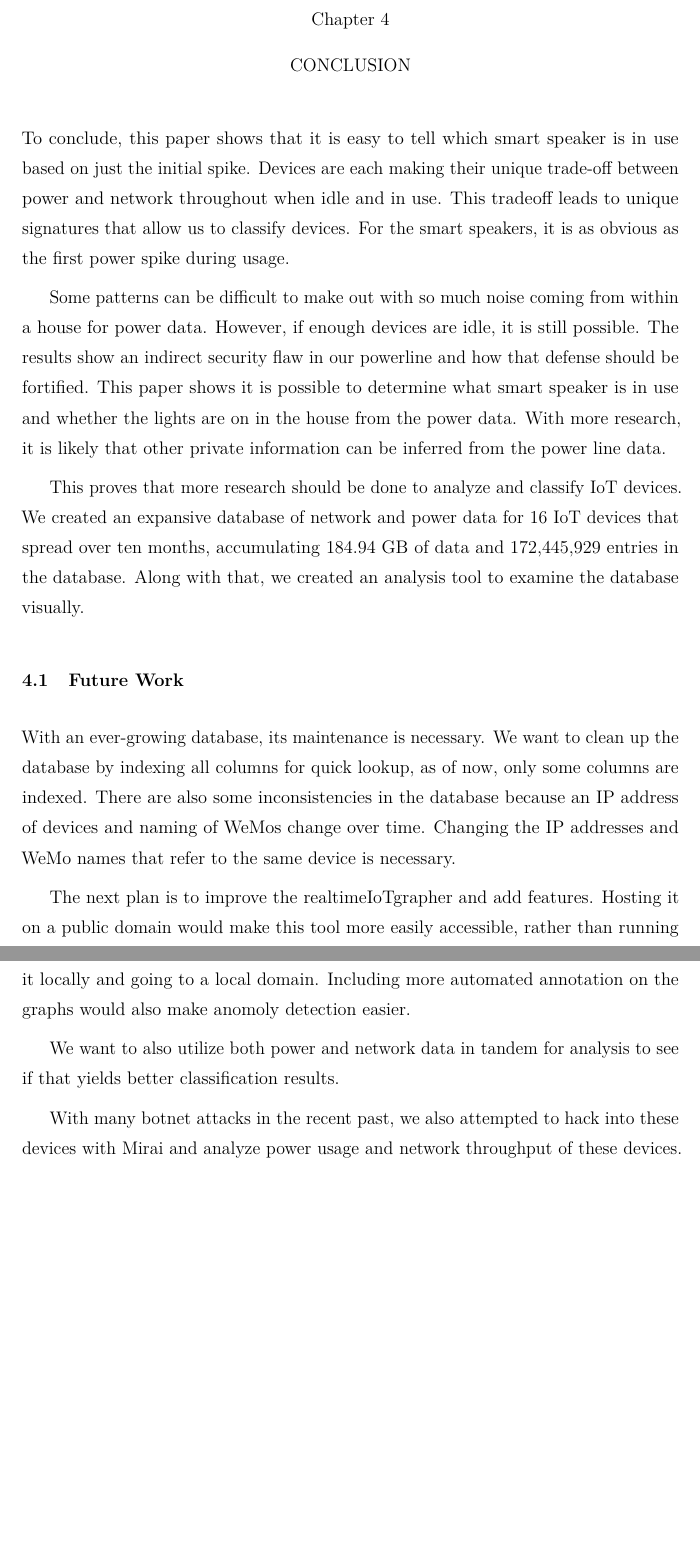
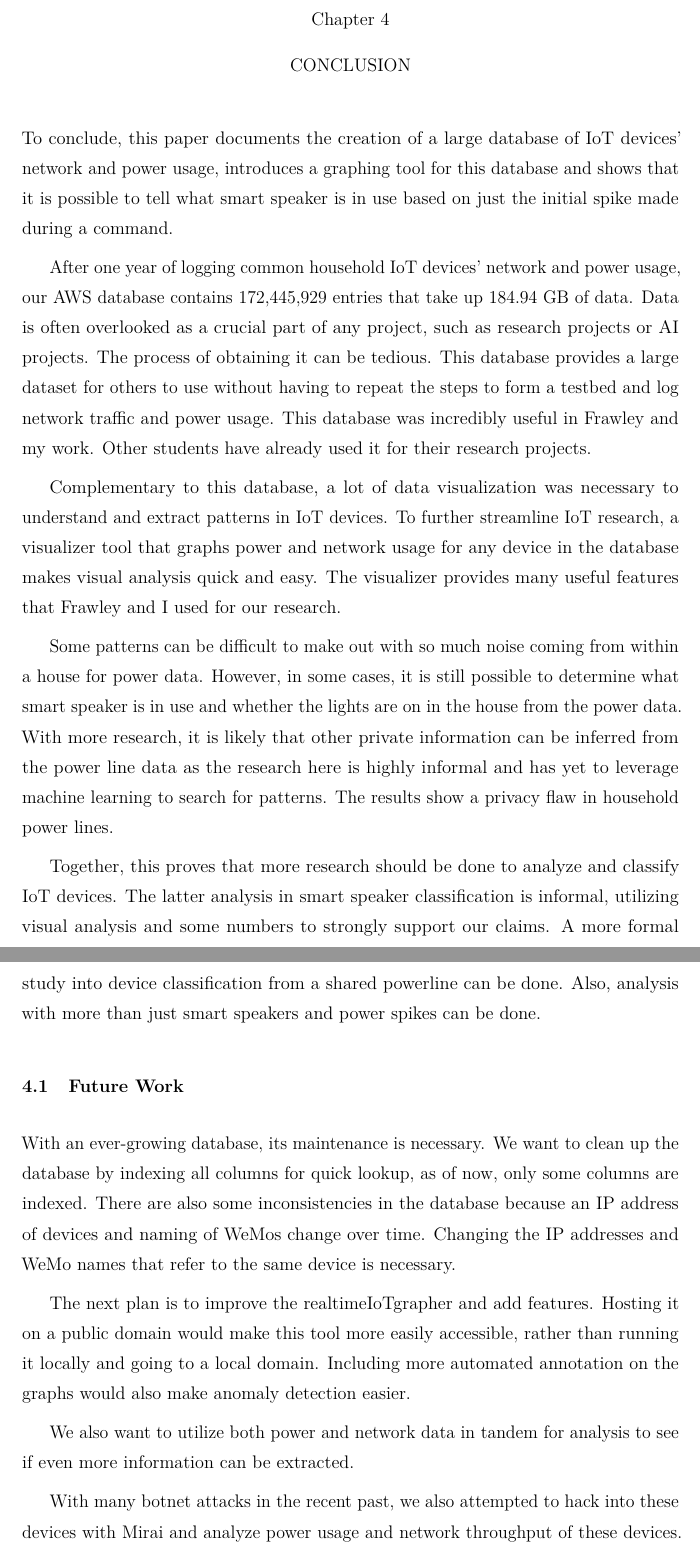
Before and after one commit to nealhnguyen/iot, a LaTeX thesis (main.tex, which reads chapters/Conclusion.tex): two parts of pages 80 and 81 of 87 before the commit and two parts of pages 80 and 81 of 88 after it, joined at a grey line, cut so that both start at the same text, the shorter picture padded with empty space. Compiled offline with pdfLaTeX; a LaTeX package or settings file that is missing is left out.

Commit message:
edited conclusion

```diff
--- a/chapters/Conclusion.tex
+++ b/chapters/Conclusion.tex
@@ -1,19 +1,22 @@
 \chapter{Conclusion}
 \label{Conclusion}
+To conclude, this paper documents the creation of a large database of IoT devices' network and power usage, introduces a graphing tool for this database and shows that it is possible to tell what smart speaker is in use based on just the initial spike made during a command.
 
-To conclude, this paper shows that it is easy to tell which smart speaker is in use based on just the initial spike. Devices are each making their unique trade-off between power and network throughout when idle and in use. This tradeoff leads to unique signatures that allow us to classify devices. For the smart speakers, it is as obvious as the first power spike during usage.
+After one year of logging common household IoT devices' network and power usage, our AWS database contains 172,445,929 entries that take up 184.94 GB of data. Data is often overlooked as a crucial part of any project, such as research projects or AI projects. The process of obtaining it can be tedious. This database provides a large dataset for others to use without having to repeat the steps to form a testbed and log network traffic and power usage. This database was incredibly useful in Frawley and my work. Other students have already used it for their research projects.
 
-Some patterns can be difficult to make out with so much noise coming from within a house for power data. However, if enough devices are idle, it is still possible. The results show an indirect security flaw in our powerline and how that defense should be fortified. This paper shows it is possible to determine what smart speaker is in use and whether the lights are on in the house from the power data. With more research, it is likely that other private information can be inferred from the power line data.
+Complementary to this database, a lot of data visualization was necessary to understand and extract patterns in IoT devices. To further streamline IoT research, a visualizer tool that graphs power and network usage for any device in the database makes visual analysis quick and easy. The visualizer provides many useful features that Frawley and I used for our research.
 
-This proves that more research should be done to analyze and classify IoT devices. We created an expansive database of network and power data for 16 IoT devices that spread over ten months, accumulating 184.94 GB of data and 172,445,929 entries in the database. Along with that, we created an analysis tool to examine the database visually.
+Some patterns can be difficult to make out with so much noise coming from within a house for power data. However, in some cases, it is still possible to determine what smart speaker is in use and whether the lights are on in the house from the power data. With more research, it is likely that other private information can be inferred from the power line data as the research here is highly informal and has yet to leverage machine learning to search for patterns. The results show a privacy flaw in household power lines.
+
+Together, this proves that more research should be done to analyze and classify IoT devices. The latter analysis in smart speaker classification is informal, utilizing visual analysis and some numbers to strongly support our claims. A more formal study into device classification from a shared powerline can be done. Also, analysis with more than just smart speakers and power spikes can be done.
 
 \section{Future Work}
 
 With an ever-growing database, its maintenance is necessary. We want to clean up the database by indexing all columns for quick lookup, as of now, only some columns are indexed. There are also some inconsistencies in the database because an IP address of devices and naming of WeMos change over time. Changing the IP addresses and WeMo names that refer to the same device is necessary.
 
-The next plan is to improve the realtimeIoTgrapher and add features. Hosting it on a public domain would make this tool more easily accessible, rather than running it locally and going to a local domain. Including more automated annotation on the graphs would also make anomoly detection easier.
+The next plan is to improve the realtimeIoTgrapher and add features. Hosting it on a public domain would make this tool more easily accessible, rather than running it locally and going to a local domain. Including more automated annotation on the graphs would also make anomaly detection easier.
 
-We want to also utilize both power and network data in tandem for analysis to see if that yields better classification results.
+We also want to utilize both power and network data in tandem for analysis to see if even more information can be extracted.
 
 With many botnet attacks in the recent past, we also attempted to hack into these devices with Mirai and analyze power usage and network throughput of these devices. Getting Mirai working in the restricted time turned out to be unfeasible, but would be interesting to continue for future work.
 
```
Also changed, not shown: chapters/Conclusion.tex (4 more changed lines), 1 other file.
